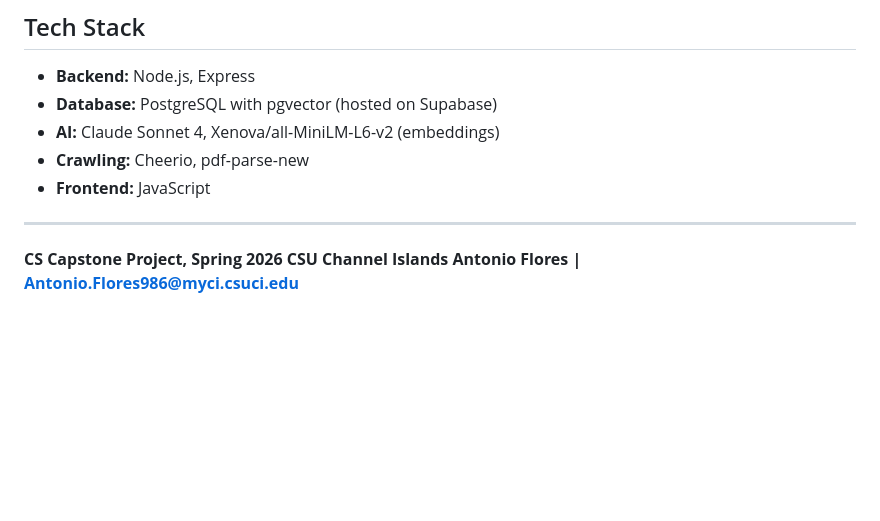
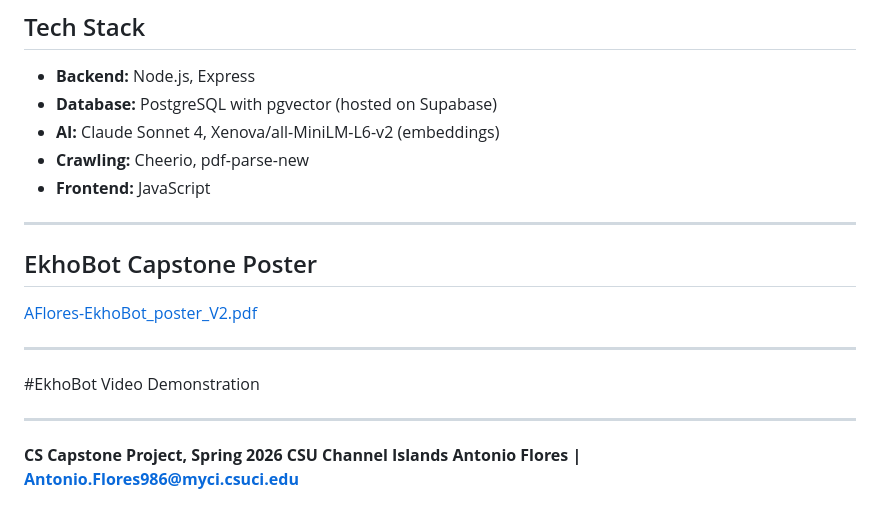
Before and after one commit to yosshio/csuci-ekhobot, a Markdown page: README.md, the part around the change. Drawn GitHub-style; blank space fills up the shorter version.

Commit message:
added poster to README.md

```diff
--- a/README.md
+++ b/README.md
@@ -129,6 +129,17 @@ ALERT_KEY=ekhobot2026
 
 ---
 
+## EkhoBot Capstone Poster
+
+[AFlores-EkhoBot_poster_V2.pdf](https://github.com/user-attachments/files/27697238/AFlores-EkhoBot_poster_V2.pdf)
+
+---
+
+#EkhoBot Video Demonstration
+
+
+---
+
 **CS Capstone Project, Spring 2026**
 **CSU Channel Islands**
 **Antonio Flores | Antonio.Flores986@myci.csuci.edu**
```
